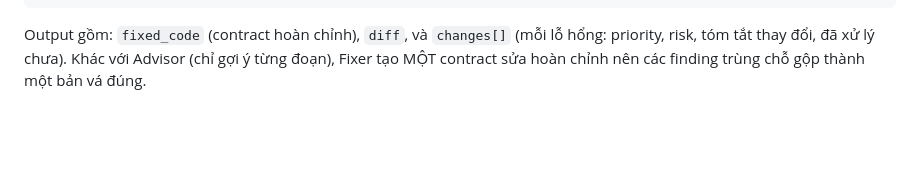
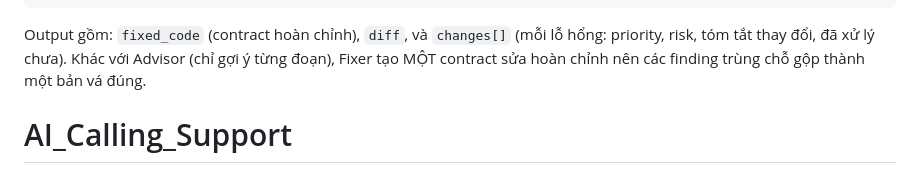
Before and after one commit to thanhphuocjr/LLM-BSCVM, a Markdown page: README.md, the part around the change. GitHub-like rendering; blank space fills up the shorter version.

```diff
--- a/README.md
+++ b/README.md
@@ -215,3 +215,4 @@ python3 phase4_vulnerability_repair.py \
 Output gồm: `fixed_code` (contract hoàn chỉnh), `diff`, và `changes[]` (mỗi lỗ hổng:
 priority, risk, tóm tắt thay đổi, đã xử lý chưa). Khác với Advisor (chỉ gợi ý từng đoạn),
 Fixer tạo MỘT contract sửa hoàn chỉnh nên các finding trùng chỗ gộp thành một bản vá đúng.
+# AI_Calling_Support
```
